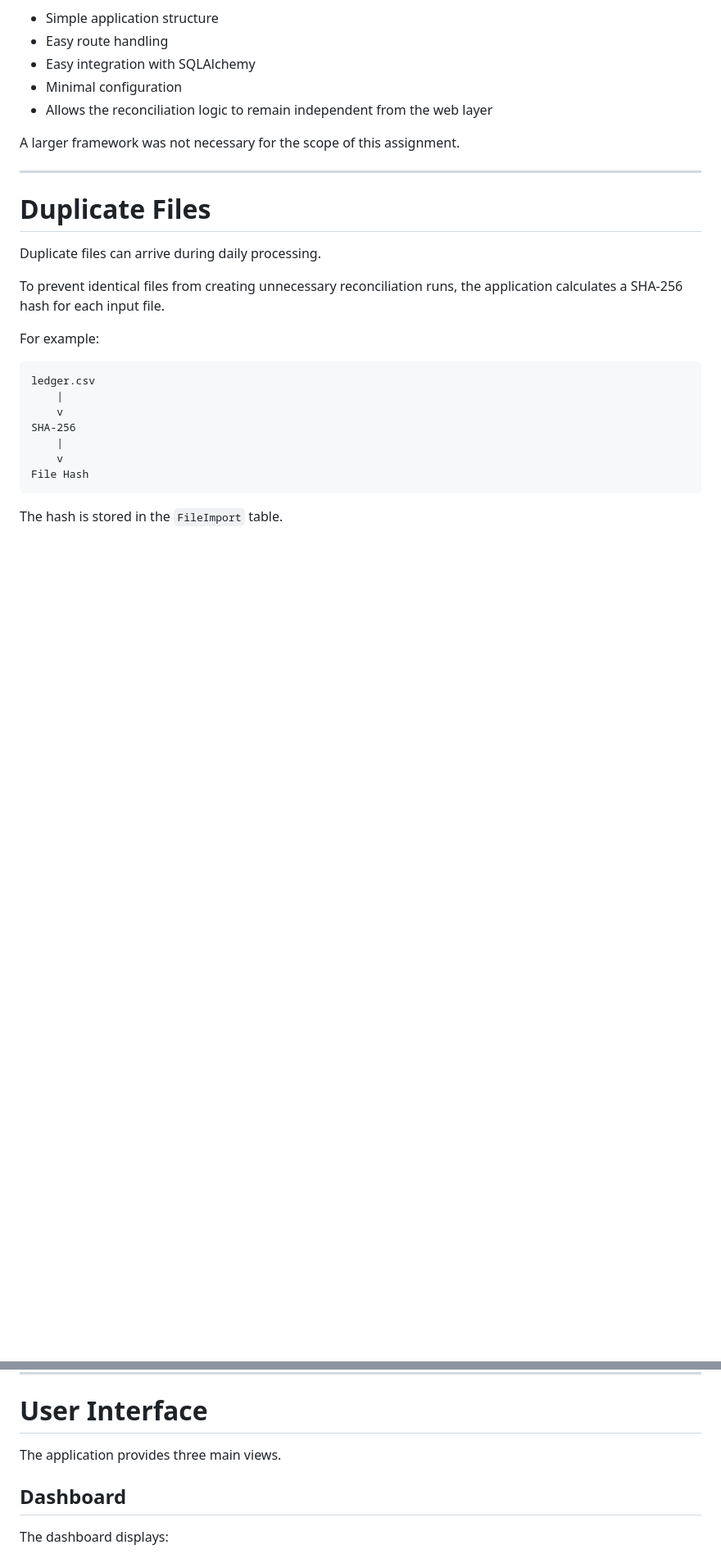
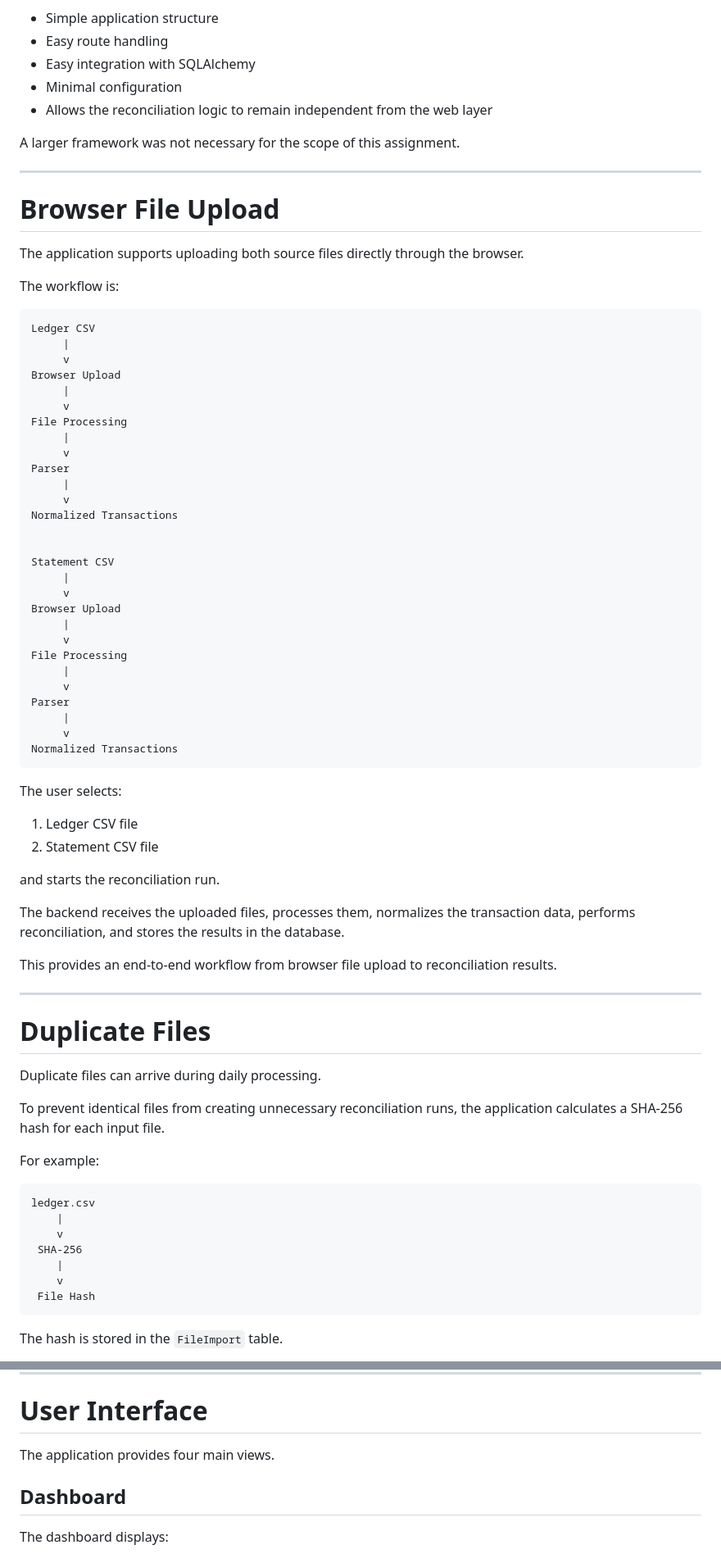
Before and after one commit to swati9353s/transaction-reconciliation, a Markdown page: README.md, 2 parts joined by grey strips. Shown at 82% size. GitHub-like rendering; blank space fills up the shorter version.

Commit message:
Enhance README with browser upload details and formatting
Updated README to reflect browser file upload support and improved section headings.

````diff
--- a/README.md
+++ b/README.md
@@ -618,6 +615,60 @@ A larger framework was not necessary for the scope of this assignment.
 
 ---
 
+# Browser File Upload
+
+The application supports uploading both source files directly through the
+browser.
+
+The workflow is:
+
+```text
+Ledger CSV
+     |
+     v
+Browser Upload
+     |
+     v
+File Processing
+     |
+     v
+Parser
+     |
+     v
+Normalized Transactions
+
+
+Statement CSV
+     |
+     v
+Browser Upload
+     |
+     v
+File Processing
+     |
+     v
+Parser
+     |
+     v
+Normalized Transactions
+```
+
+The user selects:
+
+1. Ledger CSV file
+2. Statement CSV file
+
+and starts the reconciliation run.
+
+The backend receives the uploaded files, processes them, normalizes the
+transaction data, performs reconciliation, and stores the results in the
+database.
+
+This provides an end-to-end workflow from browser file upload to
+reconciliation results.
+
+---
+
 # Duplicate Files
 
 Duplicate files can arrive during daily processing.
@@ -631,10 +682,10 @@ For example:
 ledger.csv
     |
     v
-SHA-256
+ SHA-256
     |
     v
-File Hash
+ File Hash
 ```
 
 The hash is stored in the `FileImport` table.
@@ -767,7 +818,7 @@ This provides historical visibility when corrected source files are received.
 
 # User Interface
 
-The application provides three main views.
+The application provides four main views.
 
 ## Dashboard
 
````
Also changed, not shown: other parts of README.md (+133 -144 lines).
